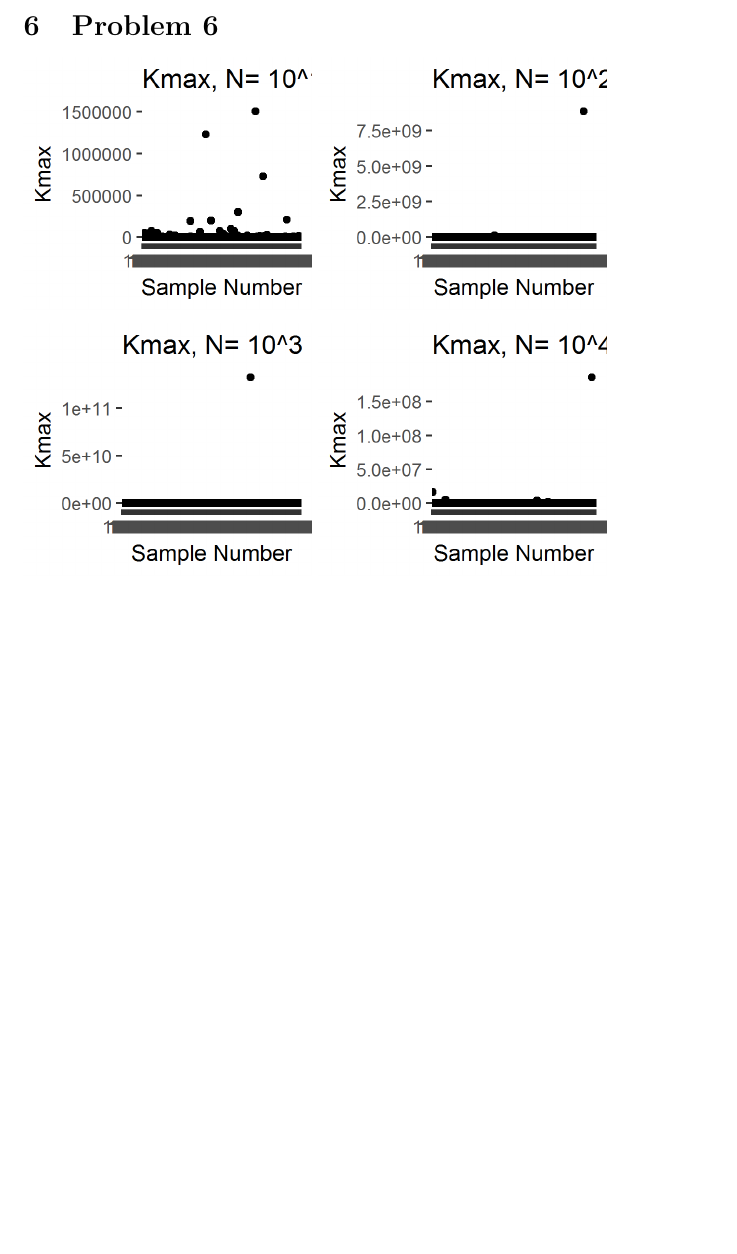
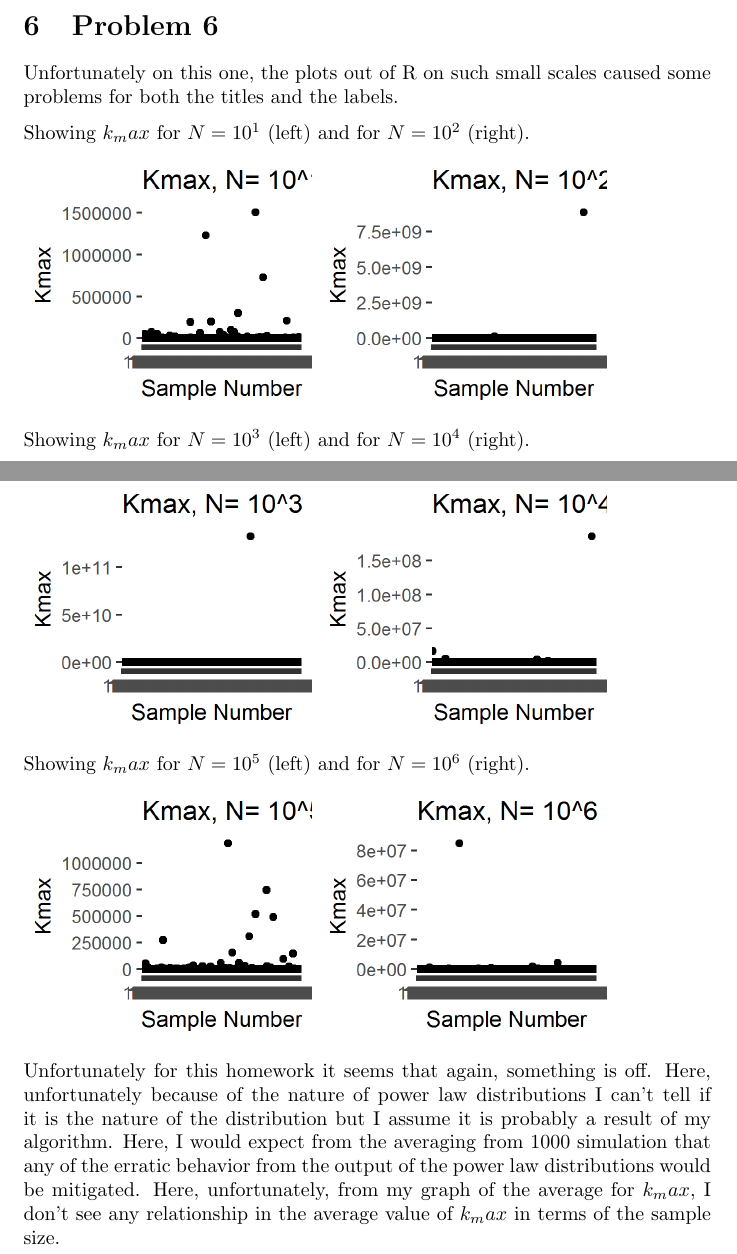
Before and after one commit to Evelios/POCS_Assignment_04, a LaTeX document (latex/main.tex, which reads latex/problem6.tex): part of page 8 of 9 before the commit and two parts of pages 8 and 9 of 10 after it, the two joined at a grey line, cut so that both start at the same text, the shorter picture padded with empty space. Compiled offline with pdfLaTeX.

Commit message:
Work on Problem 6

```diff
--- a/latex/problem6.tex
+++ b/latex/problem6.tex
@@ -1,10 +1,20 @@
+Unfortunately on this one, the plots out of R on such small scales caused some problems for both the titles and the labels.
+
+Showing $k_max$ for $N = 10^1$ (left) and for $N = 10^2$ (right).
+
 \includegraphics{../images/Problem6_10^1.png}
 \includegraphics{../images/Problem6_10^2.png}
+
+Showing $k_max$ for $N = 10^3$ (left) and for $N = 10^4$ (right).
 
 \includegraphics{../images/Problem6_10^3.png}
 \includegraphics{../images/Problem6_10^4.png}
 
+Showing $k_max$ for $N = 10^5$ (left) and for $N = 10^6$ (right).
+
 \includegraphics{../images/Problem6_10^5.png}
 \includegraphics{../images/Problem6_10^6.png}
 
+Unfortunately for this homework it seems that again, something is off. Here, unfortunately because of the nature of power law distributions I can't tell if it is the nature of the distribution but I assume it is probably a result of my algorithm. Here, I would expect from the averaging from 1000 simulation that any of the erratic behavior from the output of the power law distributions would be mitigated. Here, unfortunately, from my graph of the average for $k_max$, I don't see any relationship in the average value of $k_max$ in terms of the sample size.
+
 \includegraphics{../images/Problem6_average_max.png}
```
Also changed, not shown: latex/main.pdf, 3 other files.
